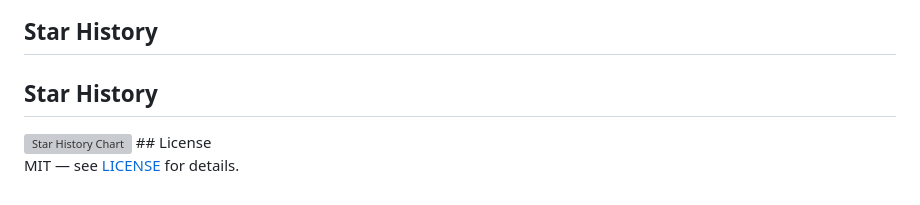
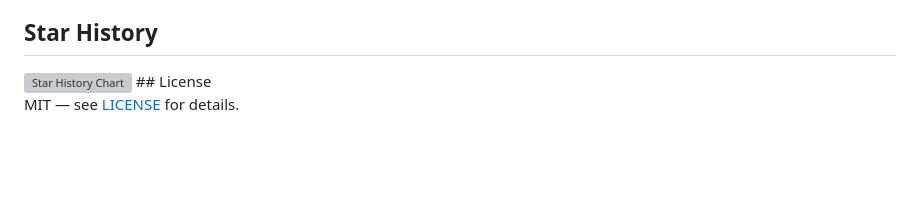
Before and after one commit to mkrtlc/workly, a Markdown page: README.md, the part around the change. GitHub-like rendering; blank space fills up the shorter version; grey boxes are pictures that could not be loaded.

Commit message:
Remove duplicate Star History section
Removed duplicate 'Star History' section from README.

```diff
--- a/README.md
+++ b/README.md
@@ -108,8 +108,6 @@ Some good ways to contribute:
 
 ## Star History
 
-## Star History
-
 <a href="https://www.star-history.com/?repos=mkrtlc%2Fworkly&type=date&legend=top-left">
  <picture>
    <source media="(prefers-color-scheme: dark)" srcset="https://api.star-history.com/image?repos=mkrtlc/workly&type=date&theme=dark&legend=top-left" />
```
